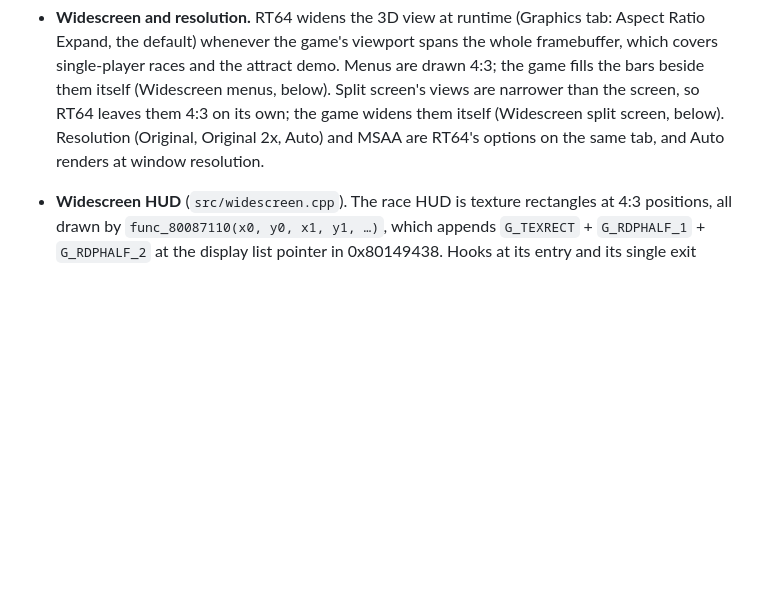
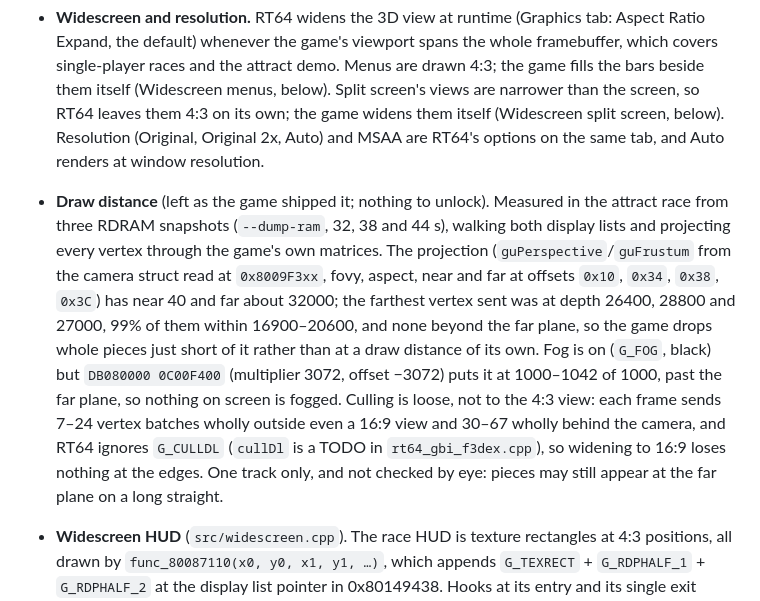
Before and after one commit to amazingalek/rush-2049-recomp, a Markdown page: docs/games/rush2049.md, the part around the change. Rendered like a GitHub page; blank space fills up the shorter version.

Commit message:
docs: rush2049 draw distance is the game's own, and needs no unlock
Measured from three attract-race RDRAM snapshots: far plane ~32000, the
farthest geometry sent at 82-90% of it, fog parked past the far plane, and
culling loose enough that the 16:9 side strips lose nothing.

Co-Authored-By: Claude Opus 5.5 <noreply@anthropic.com>

```diff
--- a/docs/games/rush2049.md
+++ b/docs/games/rush2049.md
@@ -526,6 +526,17 @@ it confirms the scheduler, `sprintf`, the inflate routines and a few libultra he
   attract demo. Menus are drawn 4:3; the game fills the bars beside them itself (Widescreen menus, below). Split screen's views are narrower than the screen, so
   RT64 leaves them 4:3 on its own; the game widens them itself (Widescreen split screen, below). Resolution (Original, Original 2x, Auto) and MSAA are RT64's options on the same
   tab, and Auto renders at window resolution.
+- **Draw distance** (left as the game shipped it; nothing to unlock). Measured in the attract race from three RDRAM
+  snapshots (`--dump-ram`, 32, 38 and 44 s), walking both display lists and projecting every vertex through the
+  game's own matrices. The projection (`guPerspective`/`guFrustum` from the camera struct read at `0x8009F3xx`,
+  fovy, aspect, near and far at offsets `0x10`, `0x34`, `0x38`, `0x3C`) has near 40 and far about 32000; the
+  farthest vertex sent was at depth 26400, 28800 and 27000, 99% of them within 16900–20600, and none beyond the far
+  plane, so the game drops whole pieces just short of it rather than at a draw distance of its own. Fog is on
+  (`G_FOG`, black) but `DB080000 0C00F400` (multiplier 3072, offset −3072) puts it at 1000–1042 of 1000, past the
+  far plane, so nothing on screen is fogged. Culling is loose, not to the 4:3 view: each frame sends 7–24 vertex
+  batches wholly outside even a 16:9 view and 30–67 wholly behind the camera, and RT64 ignores `G_CULLDL`
+  (`cullDl` is a TODO in `rt64_gbi_f3dex.cpp`), so widening to 16:9 loses nothing at the edges. One track only,
+  and not checked by eye: pieces may still appear at the far plane on a long straight.
 - **Widescreen HUD** (`src/widescreen.cpp`). The race HUD is texture rectangles at 4:3 positions, all drawn by
   `func_80087110(x0, y0, x1, y1, …)`, which appends `G_TEXRECT` + `G_RDPHALF_1` + `G_RDPHALF_2` at the display list
   pointer in 0x80149438. Hooks at its entry and its single exit (0x800877FC) rewrite that triple in place as RT64's
```
